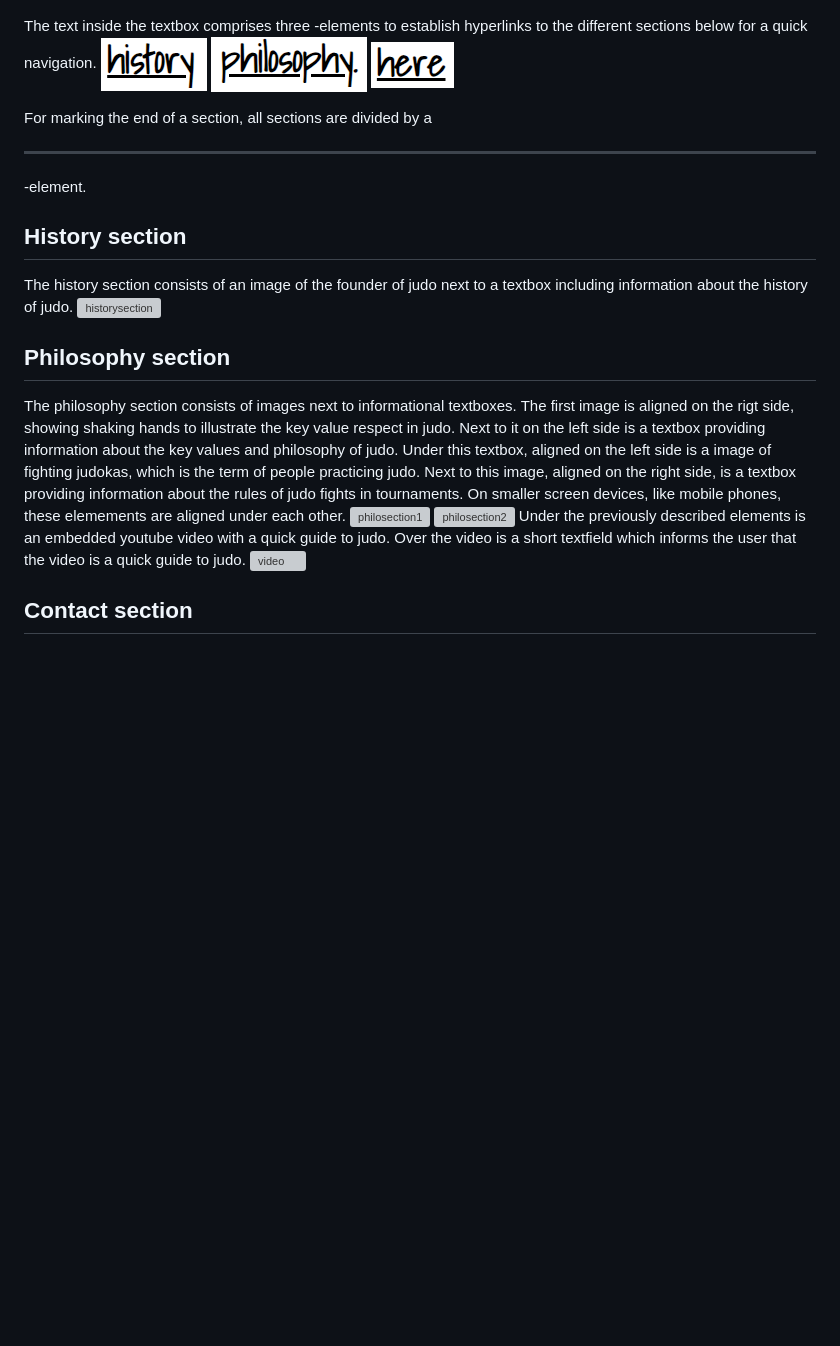
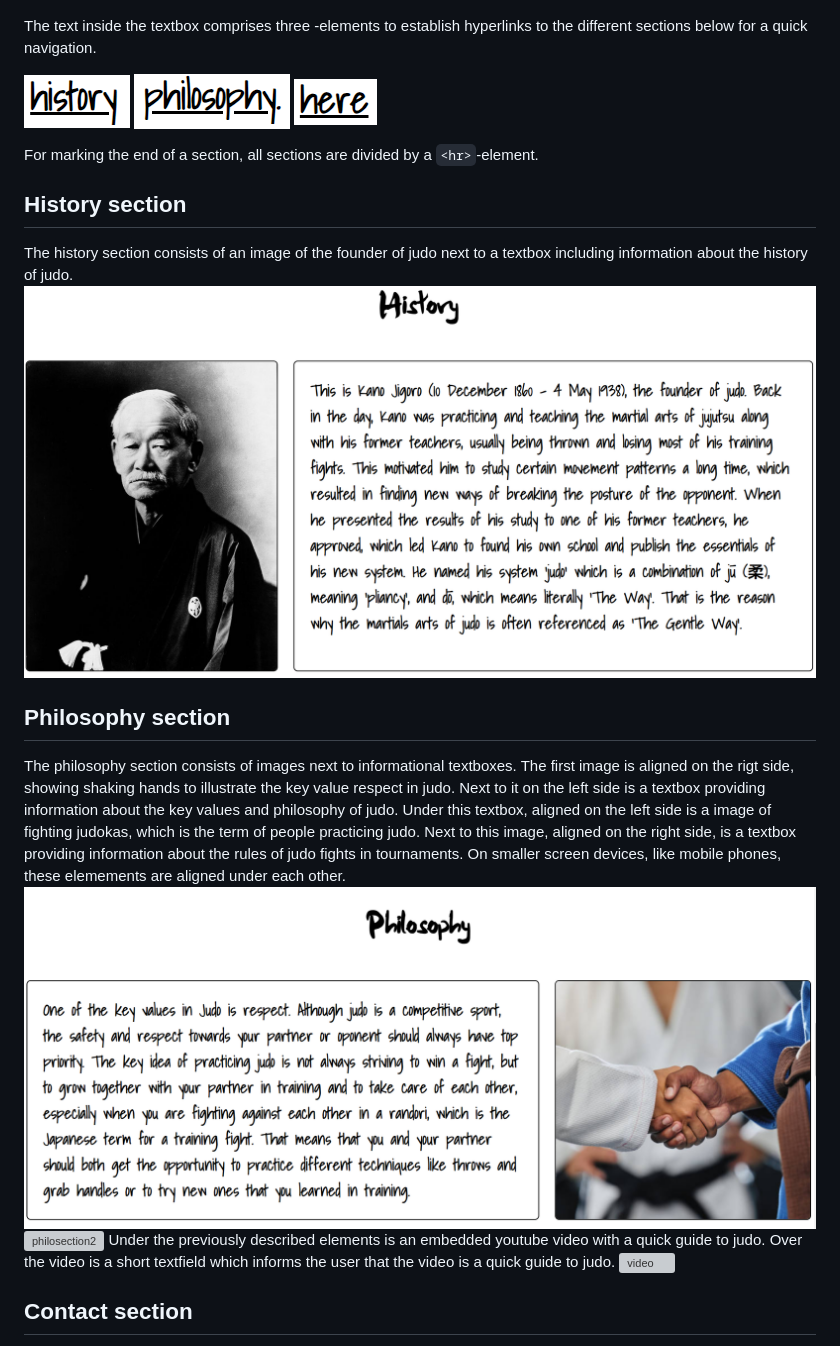
Before and after one commit to HerFri/Judo-The-Gentle-Way, a Markdown page: README.md, the part around the change printed below. GitHub-like rendering; blank space fills up the shorter version; grey boxes are pictures that could not be loaded.

Commit message:
add video.png, fix syntax errors in syntax, add image links to readme

```diff
--- a/README.md
+++ b/README.md
@@ -65,21 +65,23 @@ The navigation bar is located under the hero image and allows by clicking on the
 The welcome section consists of a centered textbox that is surrounded by images of a black belt on the left side and a image of Japanese calligraphy of the term 'judo' on the right side. Under these images are lines of text explaining the meaning of the images. The centered textbox comprises a text which welcomes guests of the website and states the purpose of the website. Morover, the text comprises a short overview about the contents and encourages guests of the website to reach out to the website owner for further information by filling out a contact form.
 ![welcomesection](https://github.com/HerFri/Judo-The-Gentle-Way/blob/main/readmeimages/welcomesection.PNG?raw=true)
 
-The text inside the textbox comprises three <a>-elements to establish hyperlinks to the different sections below for a quick navigation.
+The text inside the textbox comprises three <a>
+-elements to establish hyperlinks to the different sections below for a quick navigation.
+
 ![hyperlinkhistory](https://github.com/HerFri/Judo-The-Gentle-Way/blob/main/readmeimages/hyperlinkhis.PNG?raw=true)
 ![hyperlinkphilosophy](https://github.com/HerFri/Judo-The-Gentle-Way/blob/main/readmeimages/hyperlinkphil.PNG?raw=true)
 ![hyperlinkcontact](https://github.com/HerFri/Judo-The-Gentle-Way/blob/main/readmeimages/hyperlinkcontact.PNG?raw=true)
 
-For marking the end of a section, all sections are divided by a <hr>-element.
+For marking the end of a section, all sections are divided by a `<hr>`-element.
 
 ## History section
 The history section consists of an image of the founder of judo next to a textbox including information about the history of judo.
-![historysection]()
+![historysection](https://github.com/HerFri/Judo-The-Gentle-Way/blob/main/readmeimages/historysection.PNG?raw=true)
 
 ## Philosophy section
 The philosophy section consists of images next to informational textboxes. The first image is aligned on the rigt side, showing shaking hands to illustrate the key value respect in judo. Next to it on the left side is a textbox providing information about the key values and philosophy of judo. Under this textbox, aligned on the left side is a image of fighting judokas, which is the term of people practicing judo. Next to this image, aligned on the right side, is a textbox providing information about the rules of judo fights in tournaments. On smaller screen devices, like mobile phones, these elemements are aligned under each other.
-![philosection1]()
-![philosection2]()
+![philosection1](https://github.com/HerFri/Judo-The-Gentle-Way/blob/main/readmeimages/philosection.PNG?raw=true)
+![philosection2](https://github.com/HerFri/Judo-The-Gentle-Way/blob/main/readmeimages/philosection2.PNG?raw=true)
 Under the previously described elements is an embedded youtube video with a quick guide to judo. Over the video is a short textfield which informs the user that the video is a quick guide to judo.
 ![video]()
 
```
Also changed, not shown: other parts of README.md (+3 -3 lines), readmeimages/video.PNG (added).
